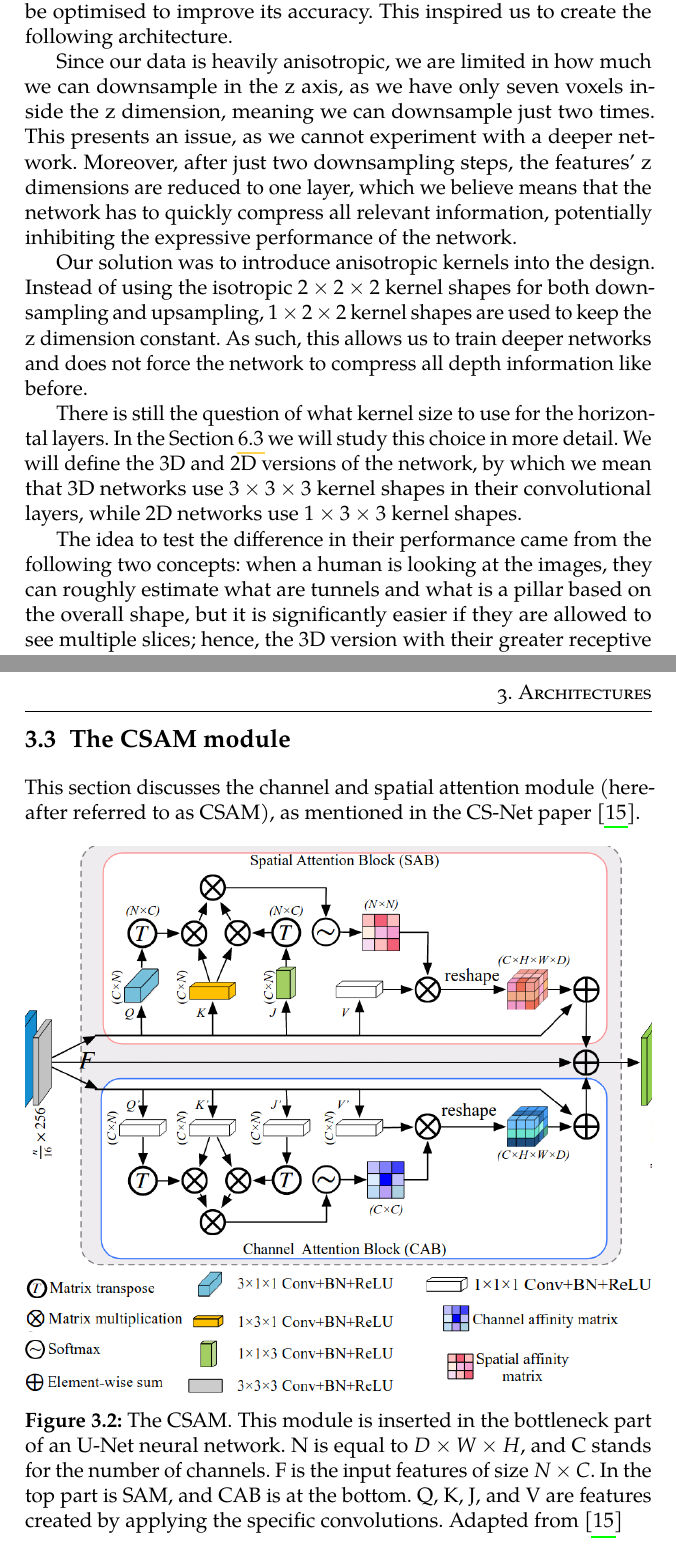
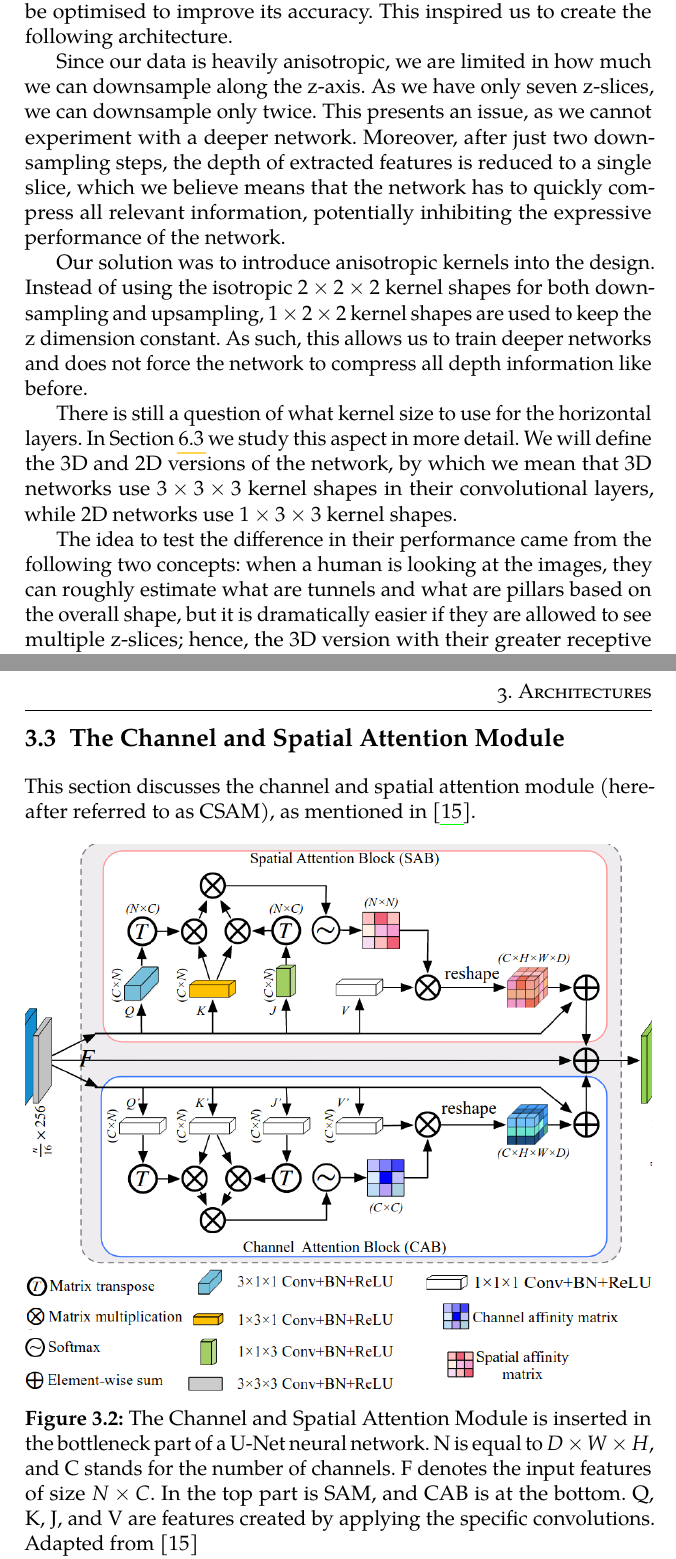
Before and after one commit to BrPetrus/master-thesis, a LaTeX thesis (main.tex): two parts of pages 22 and 23 of 68, joined at a grey line, cut so that both start at the same text. Compiled offline with pdfLaTeX.

Commit message:
work on arch. chapter

```diff
--- a/main.tex
+++ b/main.tex
@@ -251,11 +251,11 @@ The presented model works with 2D data, but our data is 3D. Fortunately, the mod
 
 Papers such as the influential VGGNet \parencite{simonyan2015vgg} demonstrated that model depth is one of the critical hyperparameters of a network that can be optimised to improve its accuracy. This inspired us to create the following architecture.
 
-Since our data is heavily anisotropic, we are limited in how much we can downsample in the z axis, as we have only seven voxels inside the z dimension, meaning we can downsample just two times. This presents an issue, as we cannot experiment with a deeper network. Moreover, after just two downsampling steps, the features' z dimensions are reduced to one layer, which we believe means that the network has to quickly compress all relevant information, potentially inhibiting the expressive performance of the network.
+Since our data is heavily anisotropic, we are limited in how much we can downsample along the z-axis. As we have only seven z-slices, we can downsample only twice. This presents an issue, as we cannot experiment with a deeper network. Moreover, after just two downsampling steps, the depth of extracted features is reduced to a single slice, which we believe means that the network has to quickly compress all relevant information, potentially inhibiting the expressive performance of the network.
 
 Our solution was to introduce anisotropic kernels into the design. Instead of using the isotropic $2 \times 2 \times 2$ kernel shapes for both downsampling and upsampling, $1 \times 2 \times 2$ kernel shapes are used to keep the z dimension constant. As such, this allows us to train deeper networks and does not force the network to compress all depth information like before.
 
-There is still the question of what kernel size to use for the horizontal layers. In the Section \ref{sec:diff-architectures} we will study this choice in more detail. We will define the 3D and 2D versions of the network, by which we mean that 3D networks use $3 \times 3 \times 3$ kernel shapes in their convolutional layers, while 2D networks use $1 \times 3 \times 3$ kernel shapes.
+There is still a question of what kernel size to use for the horizontal layers. In Section \ref{sec:diff-architectures} we study this aspect in more detail. We will define the 3D and 2D versions of the network, by which we mean that 3D networks use $3 \times 3 \times 3$ kernel shapes in their convolutional layers, while 2D networks use $1 \times 3 \times 3$ kernel shapes.
 
-The idea to test the difference in their performance came from the following two concepts: when a human is looking at the images, they can roughly estimate what are tunnels and what is a pillar based on the overall shape, but it is significantly easier if they are allowed to see multiple slices; hence, the 3D version with their greater receptive fields reaching other z slices, would benefit in terms of their accuracy. On the other hand, networks with 3D kernels have more trainable parameters; thus, they might be harder to train, and as we have a sparsely annotated dataset, this could become a hurdle, causing the 2D version to perform better.
+The idea to test the difference in their performance came from the following two concepts: when a human is looking at the images, they can roughly estimate what are tunnels and what are pillars based on the overall shape, but it is dramatically easier if they are allowed to see multiple z-slices; hence, the 3D version with their greater receptive fields reaching other z-slices, would benefit in terms of their accuracy. On the other hand, networks with 3D kernels have more trainable parameters; thus, they might be harder to train, and as we have a sparsely annotated dataset, this could become a hurdle, causing the 2D version to perform better.
 
@@ -263,10 +263,10 @@ Overall, such a network with anisotropic pooling operations will be referred to
 
-\section{The CSAM module}
+\section{The Channel and Spatial Attention Module}
 \label{sec-csammodule}
 
-This section discusses the channel and spatial attention module (hereafter referred to as CSAM), as mentioned in the CS-Net paper \parencite{Mou2021}.
+This section discusses the channel and spatial attention module (hereafter referred to as CSAM), as mentioned in \parencite{Mou2021}.
 
-\begin{figure}[htbp]
+\begin{figure}[tbh]
    \centering
     \begin{subfigure}{\textwidth}
         \includegraphics[width=\textwidth]{resources/architecture_diagrams/csam.png}
@@ -274,7 +274,7 @@ This section discusses the channel and spatial attention module (hereafter refer
     \begin{subfigure}{\textwidth}
         \includegraphics[width=\textwidth]{resources/architecture_diagrams/csam_descp_croped.png}
     \end{subfigure}
-    \caption{ The CSAM. This module is inserted in the bottleneck part of an U-Net neural network. N is equal to $D \times W \times H$, and C stands for the number of channels. F is the input features of size $N \times C$. In the top part is SAM, and CAB is at the bottom. Q, K, J, and V are features created by applying the specific convolutions. Adapted from \parencite{Mou2021}}
+    \caption{The Channel and Spatial Attention Module is inserted in the bottleneck part of a U-Net neural network. N is equal to $D \times W \times H$, and C stands for the number of channels. F denotes the input features of size $N \times C$. In the top part is SAM, and CAB is at the bottom. Q, K, J, and V are features created by applying the specific convolutions. Adapted from \parencite{Mou2021}}
     %todo: check if my implementation is correctly doing this
     \label{fig:csammodule}
 \end{figure}
```
Also changed, not shown: main.tex (18 more changed lines).
